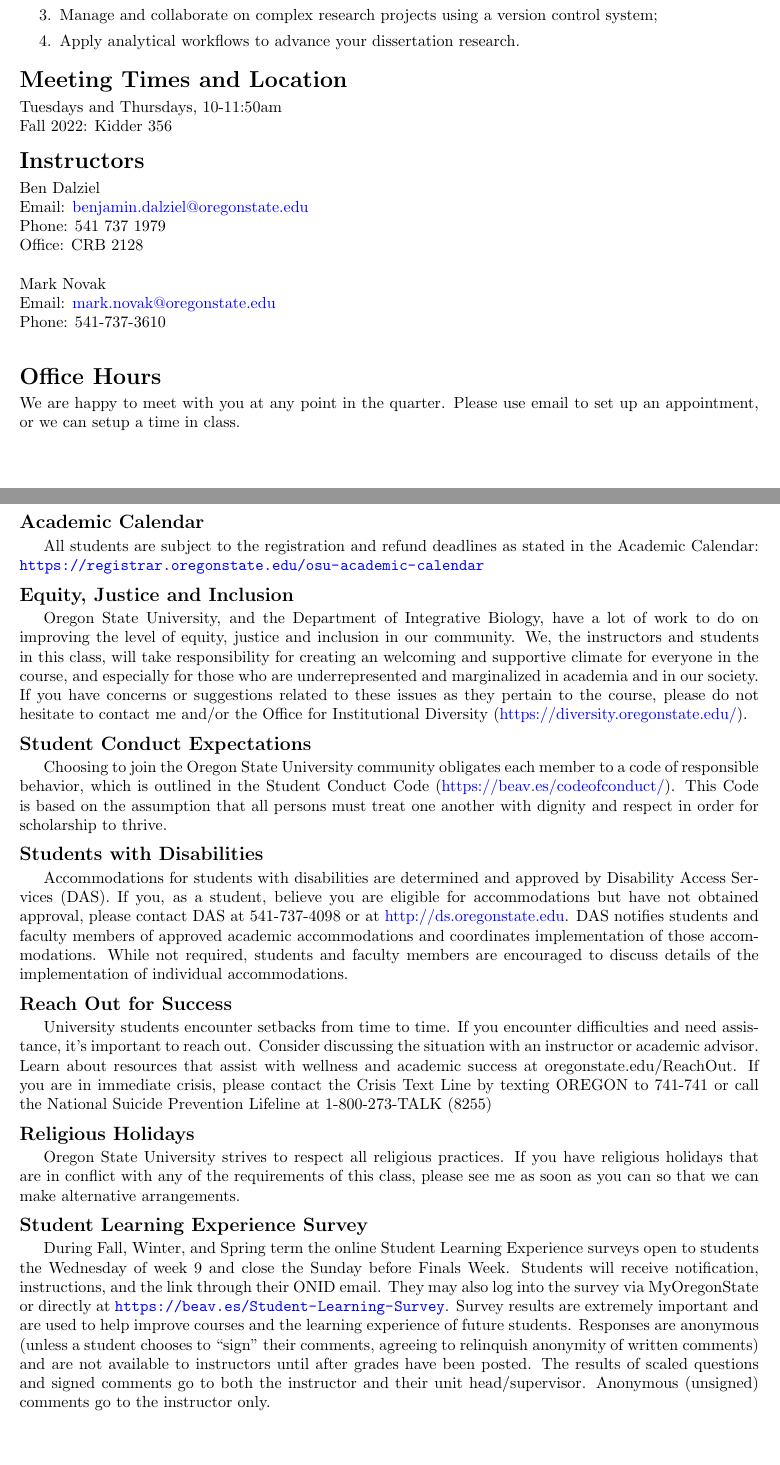
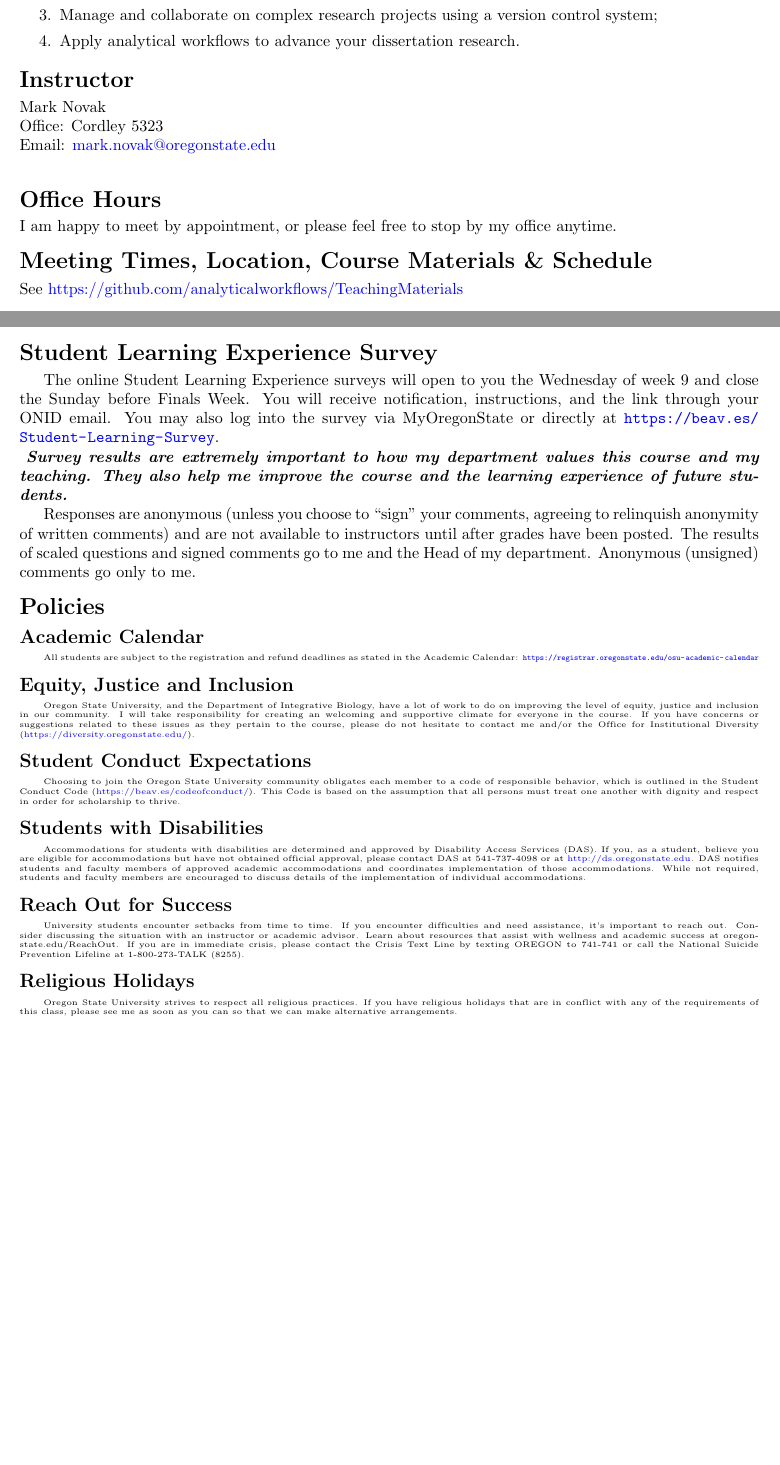
Before and after one commit to analyticalworkflows/TeachingMaterials, a LaTeX document (course_info/syllabus/syllabus.tex): two parts of pages 1 and 3 of 3 before the commit and two parts of pages 1 and 2 of 2 after it, joined at a grey line, cut so that both start at the same text, the shorter picture padded with empty space. Compiled offline with pdfLaTeX.

Commit message:
Update syllabus

```diff
--- a/course_info/syllabus/syllabus.tex
+++ b/course_info/syllabus/syllabus.tex
@@ -77,28 +77,19 @@ After successful completion of this course, you should be able to:
 	\item Apply analytical workflows to advance your dissertation research.
 \end{enumerate}
 
-\section*{Meeting Times and Location}
-\noindent
-	Tuesdays and Thursdays, 10-11:50am\\
-	Fall 2022: Kidder 356
-
-\section*{Instructors}
-\noindent
-	Ben Dalziel\\
-	Email: \href{mailto:benjamin.dalziel@oregonstate.edu}{benjamin.dalziel@oregonstate.edu}\\
-	Phone: 541 737 1979\\
-	Office: CRB 2128\\
-
+\section*{Instructor}
 	\noindent
 	Mark Novak\\
+	Office: Cordley 5323\\
 	Email: \href{mailto:mark.novak@oregonstate.edu}{mark.novak@oregonstate.edu}\\
-	Phone: 541-737-3610\\
+
 
 \section*{Office Hours}
 \noindent
-	% I am happy to meet by appointment, or please feel free to call or stop by my office.
-	We are happy to meet with you at any point in the quarter. Please use email to set up an appointment, or we can setup a time in class.
+	I am happy to meet by appointment, or please feel free to stop by my office
+	anytime.
 
-	\clearpage
-\section*{Course Materials \& Schedule}
+\section*{Meeting Times, Location, Course Materials \& Schedule}
 \noindent
+See
+\href{https://github.com/analyticalworkflows/TeachingMaterials}{https://github.com/analyticalworkflows/TeachingMaterials}
@@ -141 +133,7 @@ This will be emphasized throughout the quarter by getting you to work or discuss
 
+\section*{Student Learning Experience Survey}
+The online Student Learning Experience surveys will open to you the
+Wednesday of week 9 and close the Sunday before Finals Week.
+You will receive notification, instructions, and the link through your ONID email.
+You may also log into the survey via MyOregonState or directly at
+\url{https://beav.es/Student-Learning-Survey}.
@@ -172,47 +140,73 @@ This will be emphasized throughout the quarter by getting you to work or discuss
 
-%\pagebreak
+\noindent
+\textit{
+\textbf{Survey results are extremely important to how my department values
+this course and my teaching.
+They also help me improve the course and the learning experience of future
+students.}}
 
-\clearpage
-\section*{Course Policies}
+Responses are anonymous (unless you choose to ``sign'' your comments,
+agreeing to relinquish anonymity of written comments) and are not available to
+instructors until after grades have been posted.
+The results of scaled questions and signed comments go to me and the Head
+of my department.
+Anonymous (unsigned) comments go only to me.
 
+%\clearpage
+
+
+\section*{Policies}
+\tiny
 \subsection*{Academic Calendar}
 All students are subject to the registration and refund deadlines as stated in the Academic Calendar:
 \url{https://registrar.oregonstate.edu/osu-academic-calendar}
 
 \subsection*{Equity, Justice and Inclusion}
-Oregon State University, and the Department of Integrative Biology, have a lot of work to do on
-improving the level of equity, justice and inclusion in our community.
-We, the instructors and students in this class, will take responsibility for creating an welcoming and supportive climate for everyone in the course, and especially for those who are underrepresented and marginalized in academia and in our society. If you have concerns or suggestions related to these issues as they pertain to the course, please do not
-hesitate to contact me and/or the Office for Institutional Diversity
+Oregon State University, and the Department of Integrative Biology, have a lot
+of work to do on improving the level of equity, justice and inclusion in our
+community.
+I will take responsibility for creating an welcoming and supportive climate for
+everyone in the course.
+If you have concerns or suggestions related to these issues as they pertain to
+the course, please do not hesitate to contact me and/or the Office for
+Institutional Diversity
 (\href{https://diversity.oregonstate.edu/}{https://diversity.oregonstate.edu/}).
 
 \subsection*{Student Conduct Expectations}
-Choosing to join the Oregon State University community obligates each member to a code of responsible
-behavior, which is outlined in the Student Conduct Code
+Choosing to join the Oregon State University community obligates each
+member to a code of responsible behavior, which is outlined in the Student
+Conduct Code
 (\href{https://beav.es/codeofconduct/}{ https://beav.es/codeofconduct/}).
-This Code is based on the assumption that all persons must treat one another with dignity and respect
-in order for scholarship to thrive.
+This Code is based on the assumption that all persons must treat one another
+with dignity and respect in order for scholarship to thrive.
 
 \subsection*{Students with Disabilities}
-Accommodations for students with disabilities are determined and approved by Disability Access
-Services (DAS).
-If you, as a student, believe you are eligible for accommodations but have not obtained approval, please
-contact DAS at 541-737-4098 or at
+Accommodations for students with disabilities are determined and approved by
+Disability Access Services (DAS).
+If you, as a student, believe you are eligible for accommodations but have not
+obtained official approval, please contact DAS at 541-737-4098 or at
 \href{http://ds.oregonstate.edu}{http://ds.oregonstate.edu}.
-DAS notifies students and faculty members of approved academic accommodations and coordinates
-implementation of those accommodations.
-While not required, students and faculty members are encouraged to discuss details of the
-implementation of individual accommodations.
+DAS notifies students and faculty members of approved academic
+accommodations and coordinates implementation of those accommodations.
+While not required, students and faculty members are encouraged to discuss
+details of the implementation of individual accommodations.
 
 \subsection*{Reach Out for Success}
-University students encounter setbacks from time to time. If you encounter difficulties and need assistance, it’s important to reach out. Consider discussing the situation with an instructor or academic advisor. Learn about resources that assist with wellness and academic success at oregonstate.edu/ReachOut. If you are in immediate crisis, please contact the Crisis Text Line by texting OREGON to 741-741 or call the National Suicide Prevention Lifeline at 1-800-273-TALK (8255)
+University students encounter setbacks from time to time.
+If you encounter difficulties and need assistance, it’s important to reach out.
+Consider discussing the situation with an instructor or academic advisor.
+Learn about resources that assist with wellness and academic success at
+oregonstate.edu/ReachOut.
+If you are in immediate crisis, please contact the Crisis Text Line by texting
+OREGON to 741-741 or call the National Suicide Prevention Lifeline at
+1-800-273-TALK (8255).
 
 \subsection*{Religious Holidays}
 Oregon State University strives to respect all religious practices.
-If you have religious holidays that are in conflict with any of the requirements of this class, please see me as soon as you can so that we can make alternative arrangements.
+If you have religious holidays that are in conflict with any of the requirements of
+this class, please see me as soon as you can so that we can make alternative
+arrangements.
 
-\subsection*{Student Learning Experience Survey}
-During Fall, Winter, and Spring term the online Student Learning Experience surveys open to students the Wednesday of week 9 and close the Sunday before Finals Week. Students will receive notification, instructions, and the link through their ONID email. They may also log into the survey via MyOregonState or directly at \url{https://beav.es/Student-Learning-Survey}. Survey results are extremely important and are used to help improve courses and the learning experience of future students. Responses are anonymous (unless a student chooses to ``sign'' their comments, agreeing to relinquish anonymity of written comments) and are not available to instructors until after grades have been posted. The results of scaled questions and signed comments go to both the instructor and their unit head/supervisor. Anonymous (unsigned) comments go to the instructor only.
 
 
 
```
Also changed, not shown: course_info/syllabus/syllabus.pdf, course_info/syllabus/syllabus.tex (65 more changed lines).
